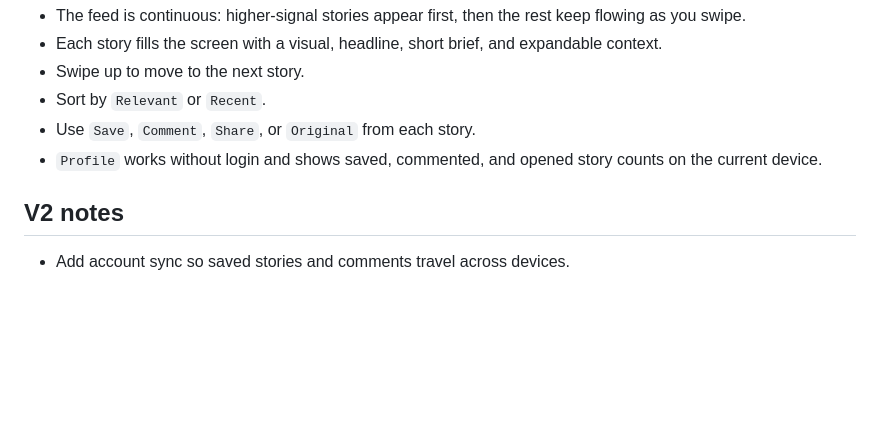
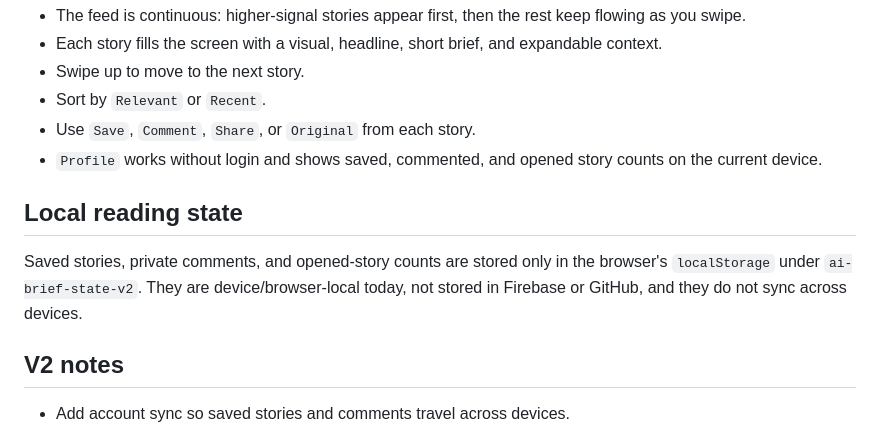
Before and after one commit to Goargula/AIBrief, a Markdown page: README.md, the part around the change. Drawn GitHub-style; blank space fills up the shorter version.

```diff
--- a/README.md
+++ b/README.md
@@ -82,6 +82,10 @@ You can also put these values in a local `.env` file. If no key is set, the app
 - Use `Save`, `Comment`, `Share`, or `Original` from each story.
 - `Profile` works without login and shows saved, commented, and opened story counts on the current device.
 
+## Local reading state
+
+Saved stories, private comments, and opened-story counts are stored only in the browser's `localStorage` under `ai-brief-state-v2`. They are device/browser-local today, not stored in Firebase or GitHub, and they do not sync across devices.
+
 ## V2 notes
 
 - Add account sync so saved stories and comments travel across devices.
```
Also changed, not shown: REFRESH_FEED_WITH_CHAT.md (+33 -0 lines).
